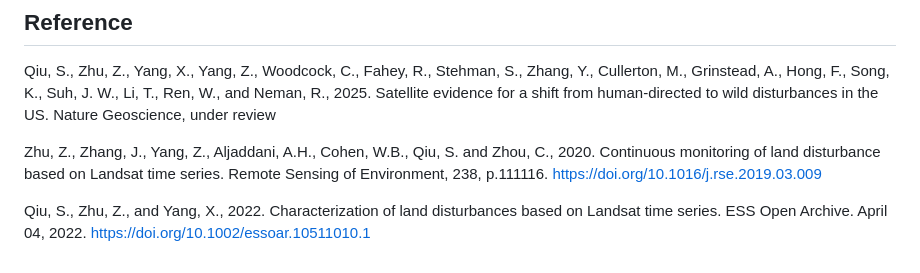
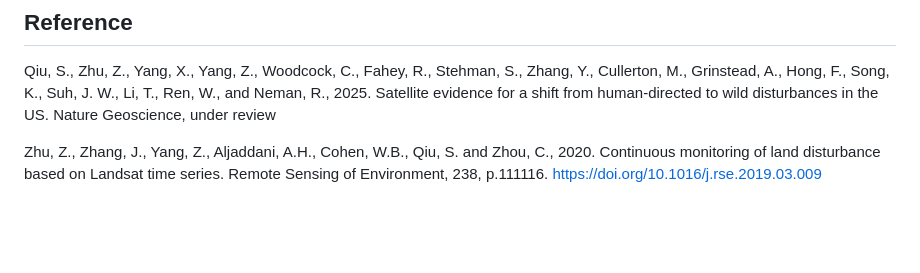
Before and after one commit to GERSL/usdist, a Markdown page: README.md, the part around the change. Rendered like a GitHub page; blank space fills up the shorter version.

```diff
--- a/README.md
+++ b/README.md
@@ -34,5 +34,3 @@ Any other remaining resources can be provided upon request. Please contact the a
 Qiu, S., Zhu, Z., Yang, X., Yang, Z., Woodcock, C., Fahey, R., Stehman, S., Zhang, Y., Cullerton, M., Grinstead, A., Hong, F., Song, K., Suh, J. W., Li, T., Ren, W., and Neman, R., 2025. Satellite evidence for a shift from human-directed to wild disturbances in the US. Nature Geoscience, under review
 
 Zhu, Z., Zhang, J., Yang, Z., Aljaddani, A.H., Cohen, W.B., Qiu, S. and Zhou, C., 2020. Continuous monitoring of land disturbance based on Landsat time series. Remote Sensing of Environment, 238, p.111116. https://doi.org/10.1016/j.rse.2019.03.009
-
-Qiu, S., Zhu, Z., and Yang, X., 2022. Characterization of land disturbances based on Landsat time series. ESS Open Archive. April 04, 2022. https://doi.org/10.1002/essoar.10511010.1
```
